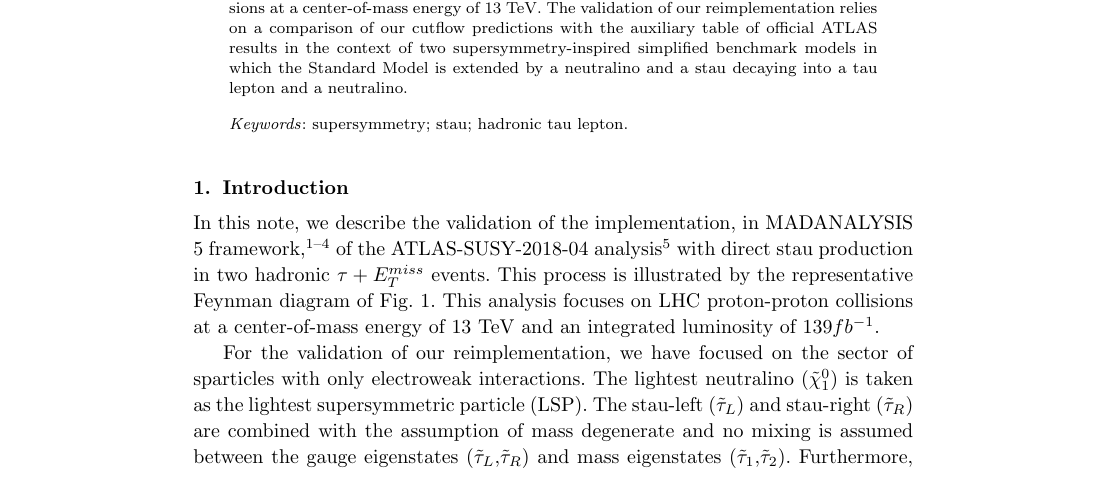
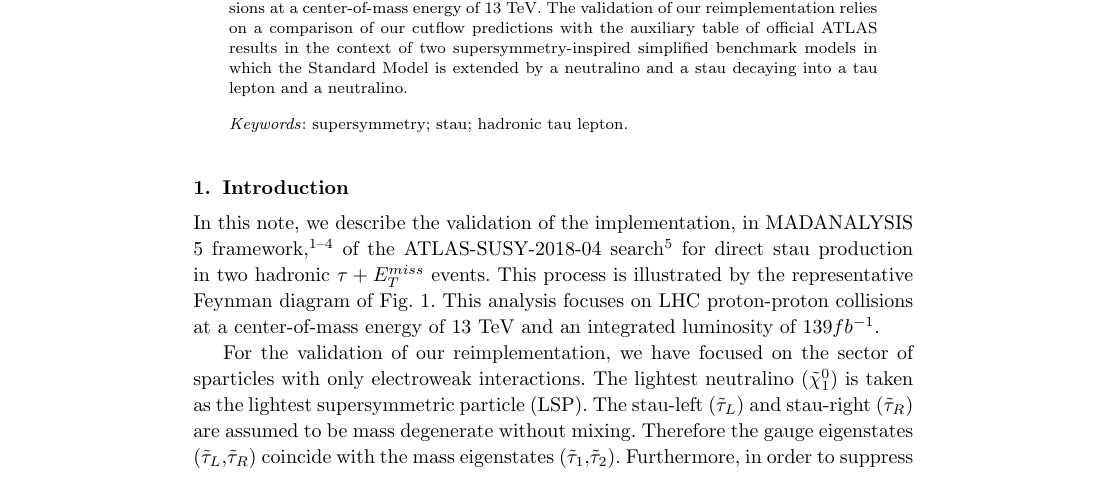
Before and after one commit to jhyeon/ma5stau, a LaTeX document (validation_note/validation_note_ATLAS_SUSY_2018_04.tex): part of page 1 of 8, cut so that both start at the same text. Compiled offline with pdfLaTeX.

Commit message:
Minor changes

```diff
--- a/validation_note/validation_note_ATLAS_SUSY_2018_04.tex
+++ b/validation_note/validation_note_ATLAS_SUSY_2018_04.tex
@@ -59,13 +59,13 @@ The validation of our reimplementation relies on a comparison of our cutflow pre
   \caption{The Feynman diagram for the process $pp\rightarrow\tilde{\tau}\tilde{\tau}\rightarrow\tilde{\chi}^0_1\tilde{\chi}^0_1\tau\tau$.\protect\label{fig:fig_01}}
 \end{figure}
 
-In this note, we describe the validation of the implementation, in MADANALYSIS 5 framework~\cite{Conte:2018vmg,Dumont:2014tja,Conte:2014zja,Conte:2012fm}, of the ATLAS-SUSY-2018-04 analysis~\cite{Aad:2019byo} with direct stau production in two hadronic $\tau +E^{miss}_T$ events.
+In this note, we describe the validation of the implementation, in MADANALYSIS 5 framework~\cite{Conte:2018vmg,Dumont:2014tja,Conte:2014zja,Conte:2012fm}, of the ATLAS-SUSY-2018-04 search~\cite{Aad:2019byo} for direct stau production in two hadronic $\tau +E^{miss}_T$ events.
 This process is illustrated by the representative Feynman diagram of Fig.~\ref{fig:fig_01}.
 This analysis focuses on LHC proton-proton collisions at a center-of-mass energy of 13 TeV and an integrated luminosity of $139 fb^{-1}$.
 
 For the validation of our reimplementation, we have focused on the sector of sparticles with only electroweak interactions.
 The lightest neutralino ($\tilde{\chi}^0_1$) is taken as the lightest supersymmetric particle (LSP).
-The stau-left ($\tilde{\tau}_L$) and stau-right ($\tilde{\tau}_R$) are combined with the assumption of mass degenerate and no mixing is assumed between the gauge eigenstates ($\tilde{\tau}_L$,$\tilde{\tau}_R$) and mass eigenstates ($\tilde{\tau}_1$,$\tilde{\tau}_2$).
+The stau-left ($\tilde{\tau}_L$) and stau-right ($\tilde{\tau}_R$) are assumed to be mass degenerate without mixing.  Therefore the gauge eigenstates ($\tilde{\tau}_L$,$\tilde{\tau}_R$) coincide with the mass eigenstates ($\tilde{\tau}_1$,$\tilde{\tau}_2$).
 Furthermore, in order to suppress other decay modes of stau, the masses of all charginos and neutralinos are set to 2.5 TeV except for the $\tilde{\chi}^0_1$.
 Hence, the single kinematically allowed decay mode of stau is
 \begin{equation}
```
